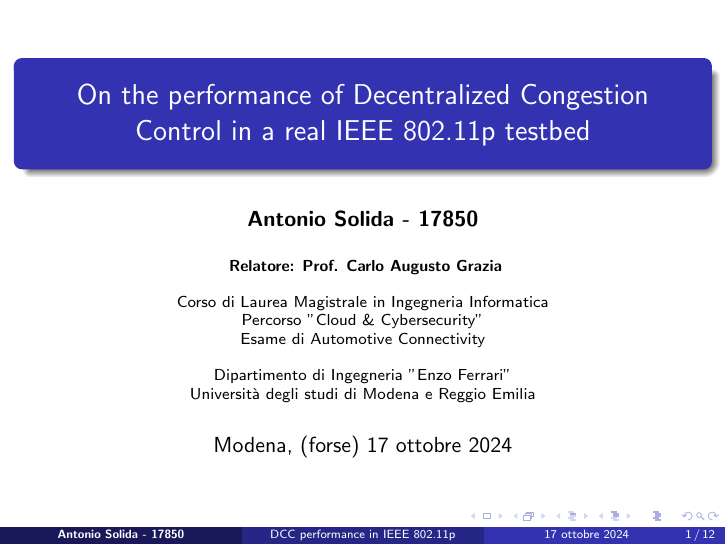
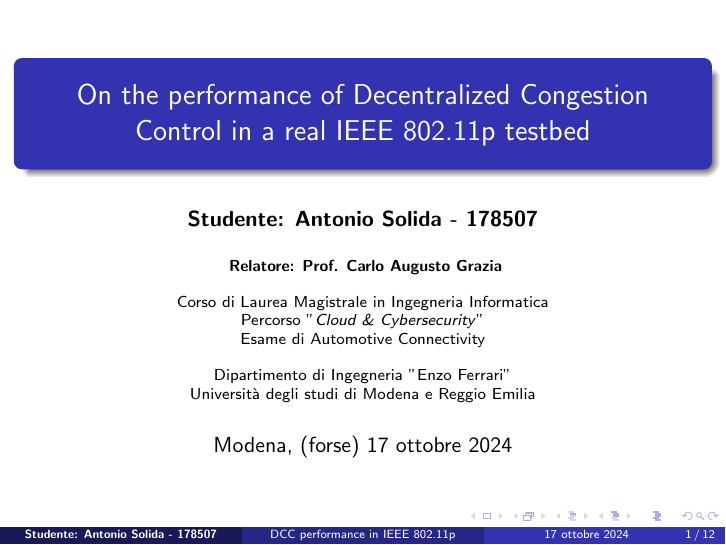
Before and after one commit to AlfaSierra92/master-thesis-presentation, LaTeX slides (Presentazione.tex): page 1 of 12. Compiled offline with pdfLaTeX.

Commit message:
Update author information in presentation slides

```diff
--- a/Presentazione.tex
+++ b/Presentazione.tex
@@ -10,14 +10,14 @@
 \title[DCC performance in IEEE 802.11p] % opzionale
 {On the performance of Decentralized Congestion Control in a real IEEE 802.11p testbed}
 
-\author{\textbf{Antonio Solida - 17850}}
+\author{\textbf{Studente: Antonio Solida - 178507}}
 
 \institute[] % opzionale
 {
     \textbf{Relatore: Prof. Carlo Augusto Grazia}
     \and
     Corso di Laurea Magistrale in Ingegneria Informatica\\
-    Percorso "Cloud \& Cybersecurity"\\
+    Percorso "\textit{Cloud \& Cybersecurity}"\\
     Esame di Automotive Connectivity
     \and
     Dipartimento di Ingegneria "Enzo Ferrari"\\
```
